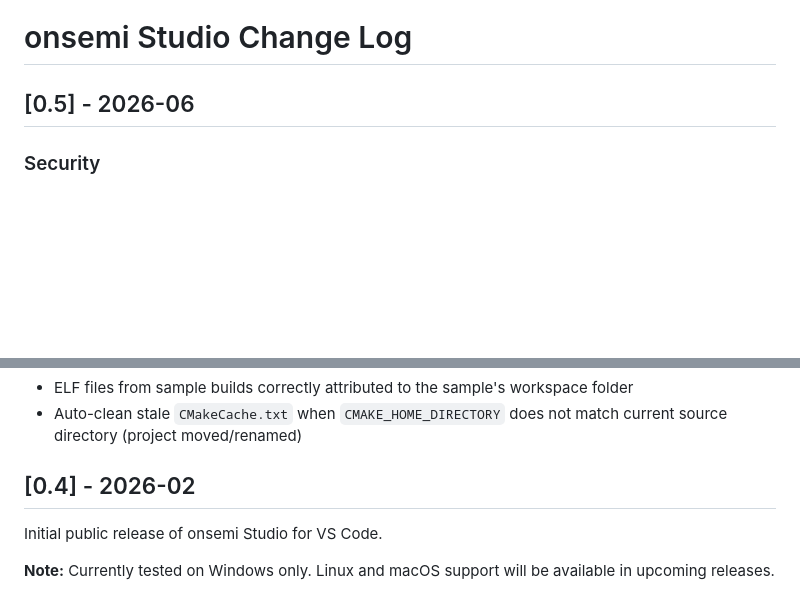
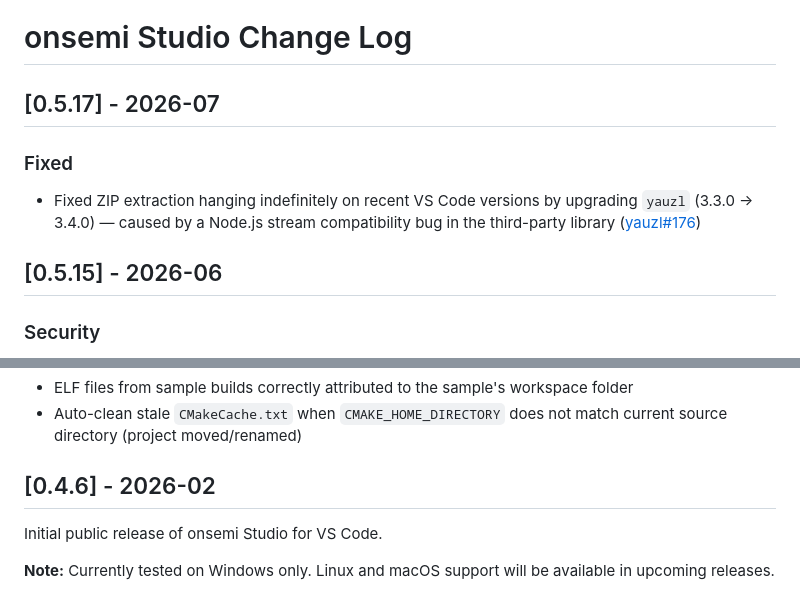
Before and after one commit to ONSemiconductor/vscode-onsemi-studio, a Markdown page: CHANGELOG.md, 2 parts joined by grey strips. Drawn GitHub-style; blank space fills up the shorter version.

Commit message:
Update CHANGELOG for version 0.5.17

```diff
--- a/CHANGELOG.md
+++ b/CHANGELOG.md
@@ -1,6 +1,12 @@
 # onsemi Studio Change Log
 
-## [0.5] - 2026-06
+## [0.5.17] - 2026-07
+
+### Fixed
+
+- Fixed ZIP extraction hanging indefinitely on recent VS Code versions by upgrading `yauzl` (3.3.0 → 3.4.0) — caused by a Node.js stream compatibility bug in the third-party library ([yauzl#176](https://github.com/thejoshwolfe/yauzl/issues/176))
+
+## [0.5.15] - 2026-06
 
 ### Security
 
@@ -34,7 +40,7 @@
 - ELF files from sample builds correctly attributed to the sample's workspace folder
 - Auto-clean stale `CMakeCache.txt` when `CMAKE_HOME_DIRECTORY` does not match current source directory (project moved/renamed)
 
-## [0.4] - 2026-02
+## [0.4.6] - 2026-02
 
 Initial public release of onsemi Studio for VS Code.
 
```
